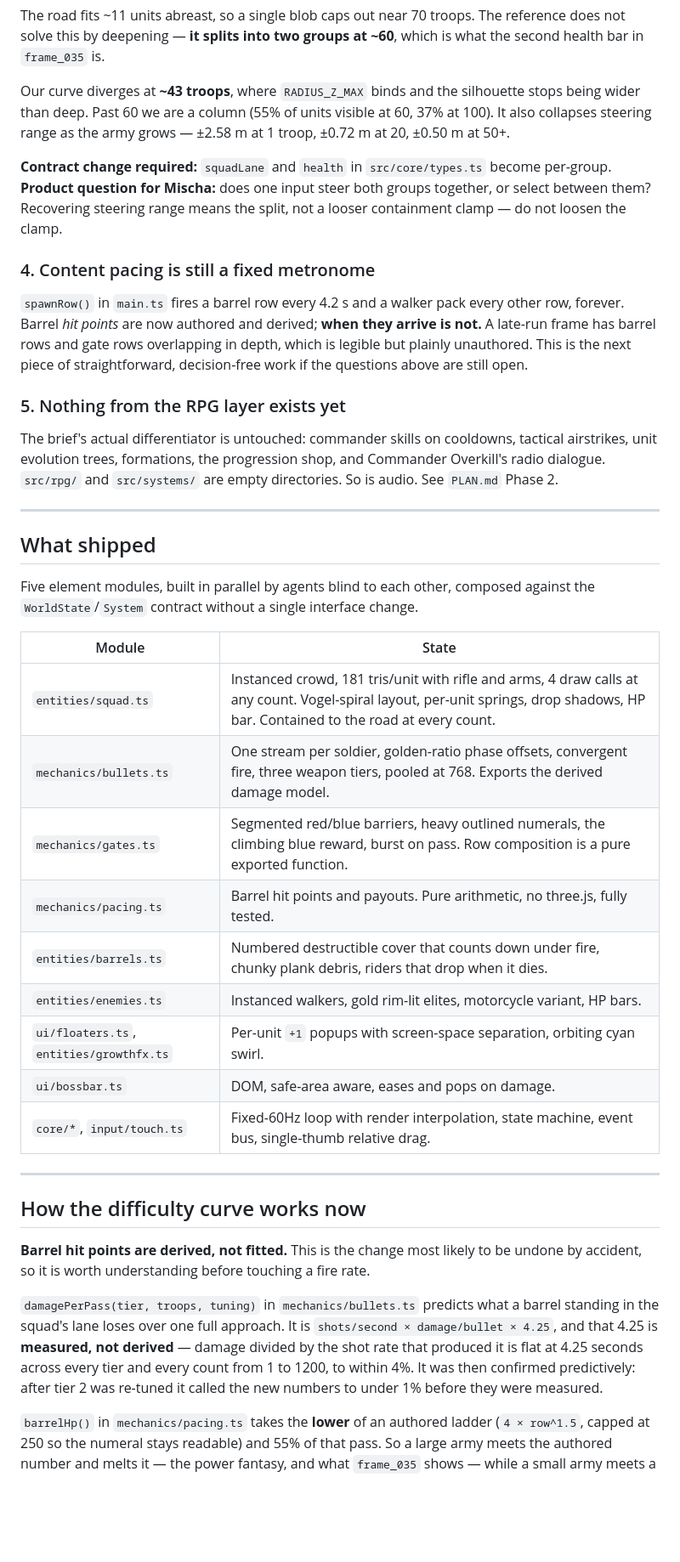
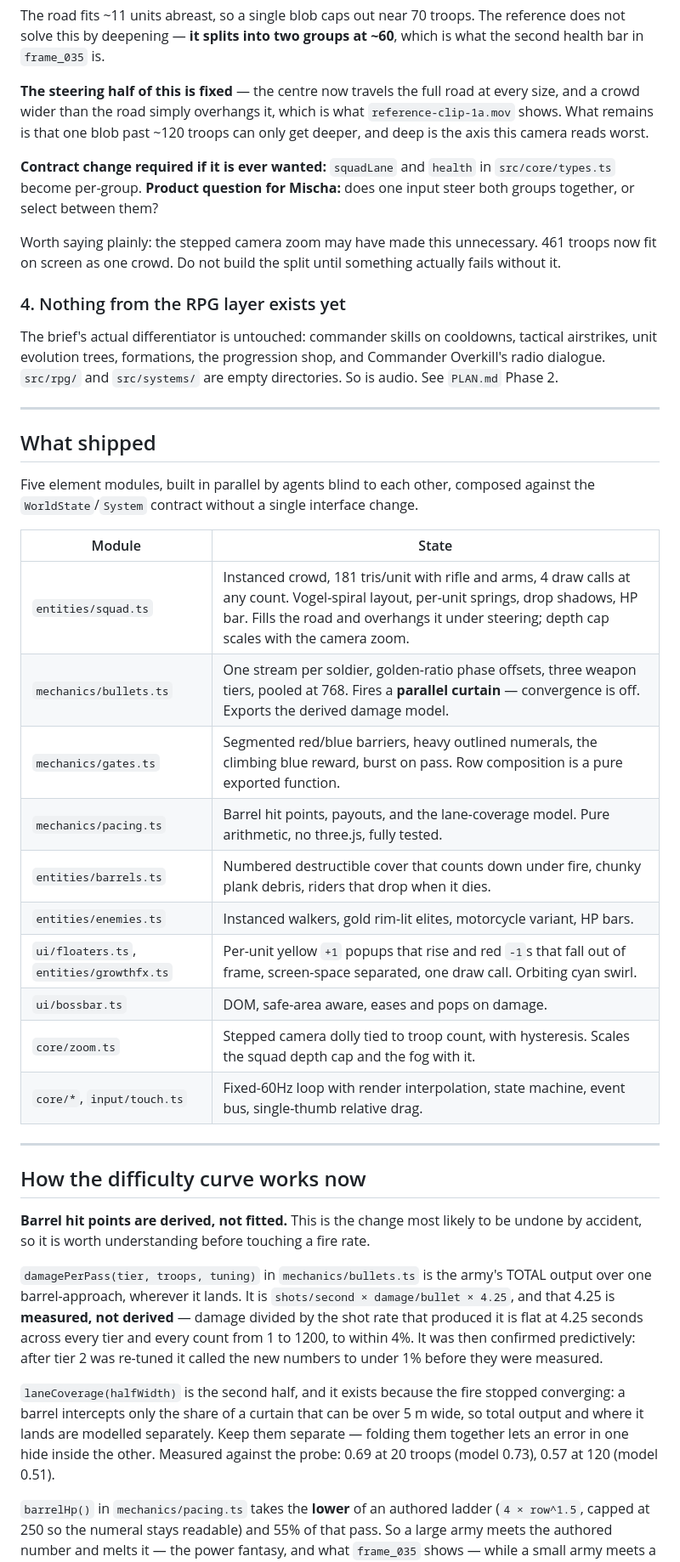
Before and after one commit to onlinestuff4me-sketch/commander-overkill, a Markdown page: docs/handoff.md, the part around one of its changes. Shown at 85% size. Drawn GitHub-style; blank space fills up the shorter version.

```diff
--- a/docs/handoff.md
+++ b/docs/handoff.md
@@ -90,25 +59,20 @@ The road fits ~11 units abreast, so a single blob caps out near 70 troops. The
 reference does not solve this by deepening — **it splits into two groups at ~60**,
 which is what the second health bar in `frame_035` is.
 
-Our curve diverges at **~43 troops**, where `RADIUS_Z_MAX` binds and the
-silhouette stops being wider than deep. Past 60 we are a column (55% of units
-visible at 60, 37% at 100). It also collapses steering range as the army grows —
-±2.58 m at 1 troop, ±0.72 m at 20, ±0.50 m at 50+.
+**The steering half of this is fixed** — the centre now travels the full road at
+every size, and a crowd wider than the road simply overhangs it, which is what
+`reference-clip-1a.mov` shows. What remains is that one blob past ~120 troops
+can only get deeper, and deep is the axis this camera reads worst.
 
-**Contract change required:** `squadLane` and `health` in `src/core/types.ts`
-become per-group. **Product question for Mischa:** does one input steer both
-groups together, or select between them? Recovering steering range means the
-split, not a looser containment clamp — do not loosen the clamp.
+**Contract change required if it is ever wanted:** `squadLane` and `health` in
+`src/core/types.ts` become per-group. **Product question for Mischa:** does one
+input steer both groups together, or select between them?
 
-### 4. Content pacing is still a fixed metronome
+Worth saying plainly: the stepped camera zoom may have made this unnecessary.
+461 troops now fit on screen as one crowd. Do not build the split until
+something actually fails without it.
 
-`spawnRow()` in `main.ts` fires a barrel row every 4.2 s and a walker pack every
-other row, forever. Barrel *hit points* are now authored and derived; **when
-they arrive is not.** A late-run frame has barrel rows and gate rows overlapping
-in depth, which is legible but plainly unauthored. This is the next piece of
-straightforward, decision-free work if the questions above are still open.
-
-### 5. Nothing from the RPG layer exists yet
+### 4. Nothing from the RPG layer exists yet
 
 The brief's actual differentiator is untouched: commander skills on cooldowns,
 tactical airstrikes, unit evolution trees, formations, the progression shop, and
@@ -124,14 +88,15 @@ against the `WorldState`/`System` contract without a single interface change.
 
 | Module | State |
 |---|---|
-| `entities/squad.ts` | Instanced crowd, 181 tris/unit with rifle and arms, 4 draw calls at any count. Vogel-spiral layout, per-unit springs, drop shadows, HP bar. Contained to the road at every count. |
-| `mechanics/bullets.ts` | One stream per soldier, golden-ratio phase offsets, convergent fire, three weapon tiers, pooled at 768. Exports the derived damage model. |
+| `entities/squad.ts` | Instanced crowd, 181 tris/unit with rifle and arms, 4 draw calls at any count. Vogel-spiral layout, per-unit springs, drop shadows, HP bar. Fills the road and overhangs it under steering; depth cap scales with the camera zoom. |
+| `mechanics/bullets.ts` | One stream per soldier, golden-ratio phase offsets, three weapon tiers, pooled at 768. Fires a **parallel curtain** — convergence is off. Exports the derived damage model. |
 | `mechanics/gates.ts` | Segmented red/blue barriers, heavy outlined numerals, the climbing blue reward, burst on pass. Row composition is a pure exported function. |
-| `mechanics/pacing.ts` | Barrel hit points and payouts. Pure arithmetic, no three.js, fully tested. |
+| `mechanics/pacing.ts` | Barrel hit points, payouts, and the lane-coverage model. Pure arithmetic, no three.js, fully tested. |
 | `entities/barrels.ts` | Numbered destructible cover that counts down under fire, chunky plank debris, riders that drop when it dies. |
 | `entities/enemies.ts` | Instanced walkers, gold rim-lit elites, motorcycle variant, HP bars. |
-| `ui/floaters.ts`, `entities/growthfx.ts` | Per-unit `+1` popups with screen-space separation, orbiting cyan swirl. |
+| `ui/floaters.ts`, `entities/growthfx.ts` | Per-unit yellow `+1` popups that rise and red `-1`s that fall out of frame, screen-space separated, one draw call. Orbiting cyan swirl. |
 | `ui/bossbar.ts` | DOM, safe-area aware, eases and pops on damage. |
+| `core/zoom.ts` | Stepped camera dolly tied to troop count, with hysteresis. Scales the squad depth cap and the fog with it. |
 | `core/*`, `input/touch.ts` | Fixed-60Hz loop with render interpolation, state machine, event bus, single-thumb relative drag. |
 
 ---
@@ -141,13 +106,20 @@ against the `WorldState`/`System` contract without a single interface change.
 **Barrel hit points are derived, not fitted.** This is the change most likely to
 be undone by accident, so it is worth understanding before touching a fire rate.
 
-`damagePerPass(tier, troops, tuning)` in `mechanics/bullets.ts` predicts what a
-barrel standing in the squad's lane loses over one full approach. It is
+`damagePerPass(tier, troops, tuning)` in `mechanics/bullets.ts` is the army's
+TOTAL output over one barrel-approach, wherever it lands. It is
 `shots/second × damage/bullet × 4.25`, and that 4.25 is **measured, not
 derived** — damage divided by the shot rate that produced it is flat at 4.25
 seconds across every tier and every count from 1 to 1200, to within 4%. It was
 then confirmed predictively: after tier 2 was re-tuned it called the new numbers
 to under 1% before they were measured.
+
+`laneCoverage(halfWidth)` is the second half, and it exists because the fire
+stopped converging: a barrel intercepts only the share of a curtain that can be
+over 5 m wide, so total output and where it lands are modelled separately. Keep
+them separate — folding them together lets an error in one hide inside the
+other. Measured against the probe: 0.69 at 20 troops (model 0.73), 0.57 at 120
+(model 0.51).
 
 `barrelHp()` in `mechanics/pacing.ts` takes the **lower** of an authored ladder
 (`4 × row^1.5`, capped at 250 so the numeral stays readable) and 55% of that
```
Also changed, not shown: other parts of docs/handoff.md (+48 -57 lines), docs/reference/REFERENCE.md (+18 -3 lines), reference-media/README.md (added, +90 -0 lines).
